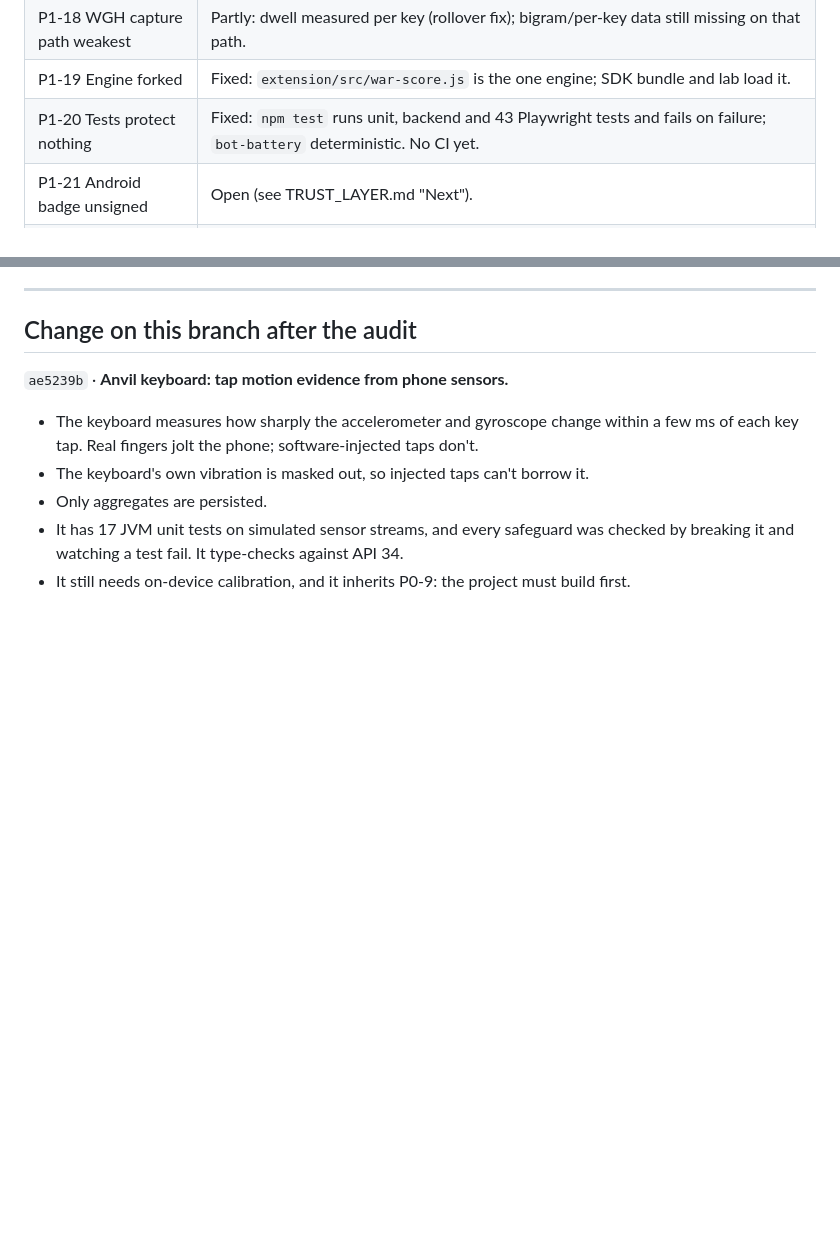
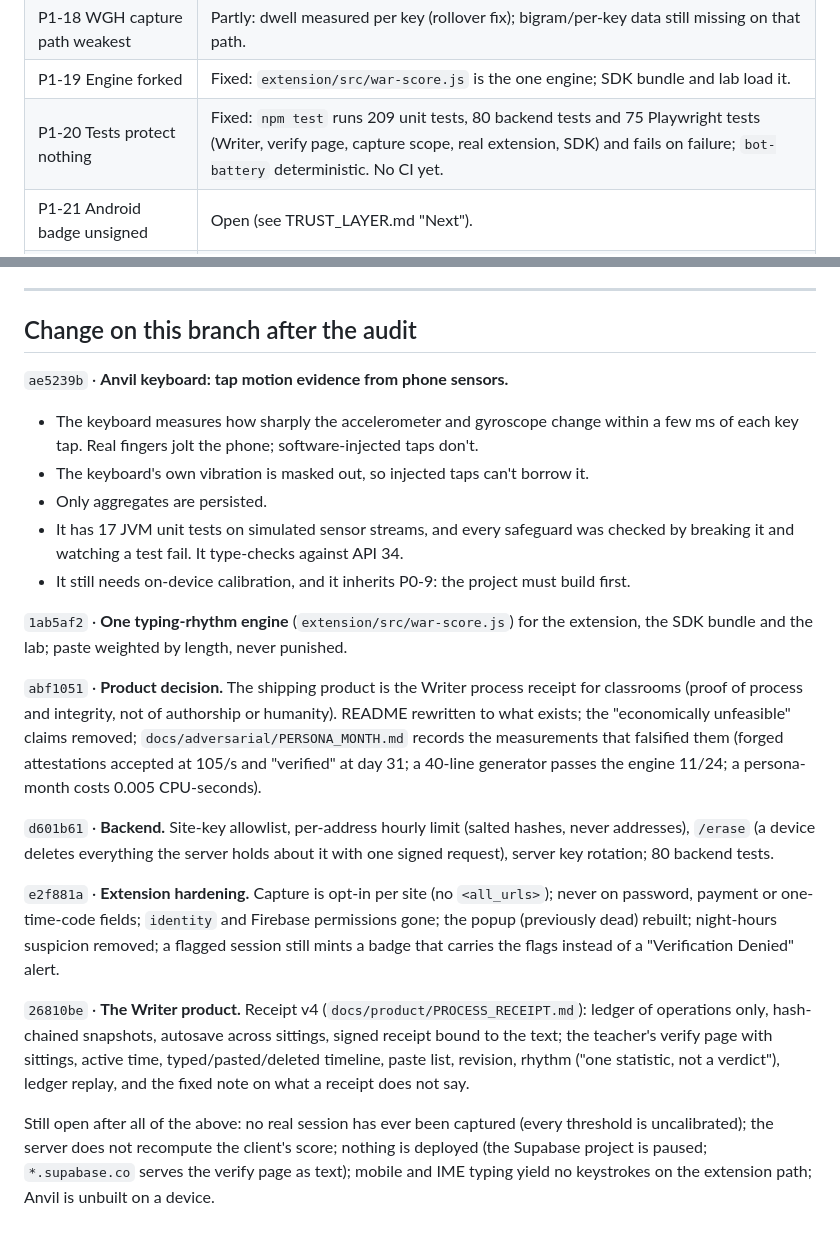
Before and after one commit to Denisgingras75/JITTEr, a Markdown page: docs/FUNCTIONALITY_AUDIT_2026-09.md, 2 parts joined by grey strips. Drawn GitHub-style; blank space fills up the shorter version.

Commit message:
docs: audit status after the product build (commits, counts, what is still open)
Co-Authored-By: Claude Fable 5.1 <noreply@anthropic.com>
Claude-Session: https://claude.ai/code/session_01SD9JpRu66AR1RkGEjPDDAD

```diff
--- a/docs/FUNCTIONALITY_AUDIT_2026-09.md
+++ b/docs/FUNCTIONALITY_AUDIT_2026-09.md
@@ -79,7 +79,7 @@ The branch now carries the fixes below (see `docs/architecture/TRUST_LAYER.md` f
 | P1-17 Loki gate refuses humans | Open (needs real data). |
 | P1-18 WGH capture path weakest | Partly: dwell measured per key (rollover fix); bigram/per-key data still missing on that path. |
 | P1-19 Engine forked | Fixed: `extension/src/war-score.js` is the one engine; SDK bundle and lab load it. |
-| P1-20 Tests protect nothing | Fixed: `npm test` runs unit, backend and 43 Playwright tests and fails on failure; `bot-battery` deterministic. No CI yet. |
+| P1-20 Tests protect nothing | Fixed: `npm test` runs 209 unit tests, 80 backend tests and 75 Playwright tests (Writer, verify page, capture scope, real extension, SDK) and fails on failure; `bot-battery` deterministic. No CI yet. |
 | P1-21 Android badge unsigned | Open (see TRUST_LAYER.md "Next"). |
 | SDK-b / SDK-c / SDK-e..h | SDK-b, e, f, g, h fixed; SDK-c (mobile/IME on the WGH path) open. |
 | P2 locale, held key, first-badge, badge id, BE-6 enumeration | Fixed. |
@@ -600,3 +600,15 @@ Methods:
 - Only aggregates are persisted.
 - It has 17 JVM unit tests on simulated sensor streams, and every safeguard was checked by breaking it and watching a test fail. It type-checks against API 34.
 - It still needs on-device calibration, and it inherits P0-9: the project must build first.
+
+`1ab5af2` · **One typing-rhythm engine** (`extension/src/war-score.js`) for the extension, the SDK bundle and the lab; paste weighted by length, never punished.
+
+`abf1051` · **Product decision.** The shipping product is the Writer process receipt for classrooms (proof of process and integrity, not of authorship or humanity). README rewritten to what exists; the "economically unfeasible" claims removed; `docs/adversarial/PERSONA_MONTH.md` records the measurements that falsified them (forged attestations accepted at 105/s and "verified" at day 31; a 40-line generator passes the engine 11/24; a persona-month costs 0.005 CPU-seconds).
+
+`d601b61` · **Backend.** Site-key allowlist, per-address hourly limit (salted hashes, never addresses), `/erase` (a device deletes everything the server holds about it with one signed request), server key rotation; 80 backend tests.
+
+`e2f881a` · **Extension hardening.** Capture is opt-in per site (no `<all_urls>`); never on password, payment or one-time-code fields; `identity` and Firebase permissions gone; the popup (previously dead) rebuilt; night-hours suspicion removed; a flagged session still mints a badge that carries the flags instead of a "Verification Denied" alert.
+
+`26810be` · **The Writer product.** Receipt v4 (`docs/product/PROCESS_RECEIPT.md`): ledger of operations only, hash-chained snapshots, autosave across sittings, signed receipt bound to the text; the teacher's verify page with sittings, active time, typed/pasted/deleted timeline, paste list, revision, rhythm ("one statistic, not a verdict"), ledger replay, and the fixed note on what a receipt does not say.
+
+Still open after all of the above: no real session has ever been captured (every threshold is uncalibrated); the server does not recompute the client's score; nothing is deployed (the Supabase project is paused; `*.supabase.co` serves the verify page as text); mobile and IME typing yield no keystrokes on the extension path; Anvil is unbuilt on a device.
```
